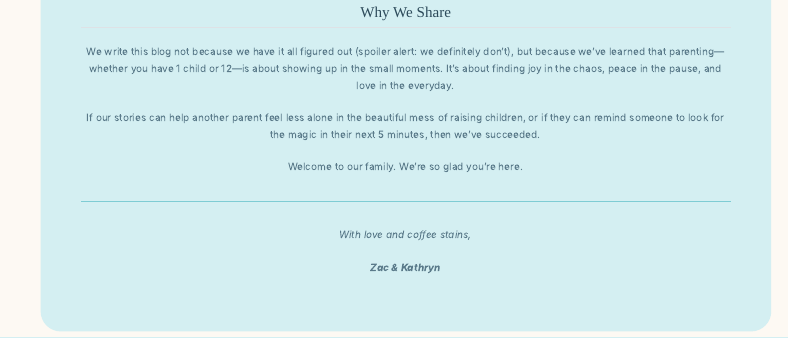
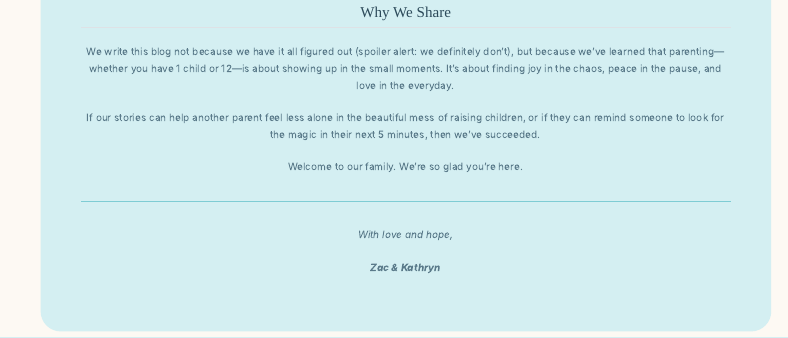
Before and after one commit to ajnap/blog, a Quarto document (authors.qmd): the page in a window 1100 px wide, from 1760 px down. Rendered offline with R 4.5, knitr and Pandoc in place of Quarto, with nearby package versions.

Commit message:
Update signature message from 'coffee stains' to 'hope'

```diff
--- a/authors.qmd
+++ b/authors.qmd
@@ -104,7 +104,7 @@ If our stories can help another parent feel less alone in the beautiful mess of
 Welcome to our family. We're so glad you're here.
 
 ::: {.signature}
-*With love and coffee stains,*
+*With love and hope,*
 
 **Zac & Kathryn**
 :::
```
